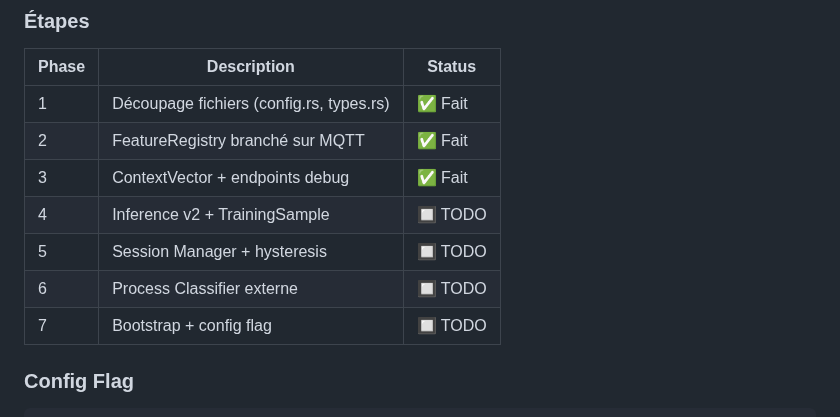
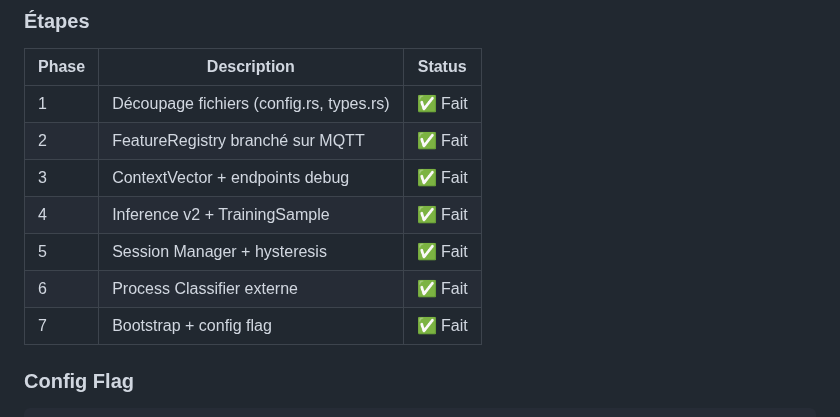
Before and after one commit to Eridwyn/NewSymbion, a Markdown page: docs/intelligence/V2.md, the part around one of its changes. GitHub-like rendering.

```diff
--- a/docs/intelligence/V2.md
+++ b/docs/intelligence/V2.md
@@ -253,10 +257,10 @@ pub enum DecisionSignal {
 | 1 | Découpage fichiers (config.rs, types.rs) | ✅ Fait |
 | 2 | FeatureRegistry branché sur MQTT | ✅ Fait |
 | 3 | ContextVector + endpoints debug | ✅ Fait |
-| 4 | Inference v2 + TrainingSample | 🔲 TODO |
-| 5 | Session Manager + hysteresis | 🔲 TODO |
-| 6 | Process Classifier externe | 🔲 TODO |
-| 7 | Bootstrap + config flag | 🔲 TODO |
+| 4 | Inference v2 + TrainingSample | ✅ Fait |
+| 5 | Session Manager + hysteresis | ✅ Fait |
+| 6 | Process Classifier externe | ✅ Fait |
+| 7 | Bootstrap + config flag | ✅ Fait |
 
 ### Config Flag
 
```
Also changed, not shown: other parts of docs/intelligence/V2.md (+38 -8 lines).
